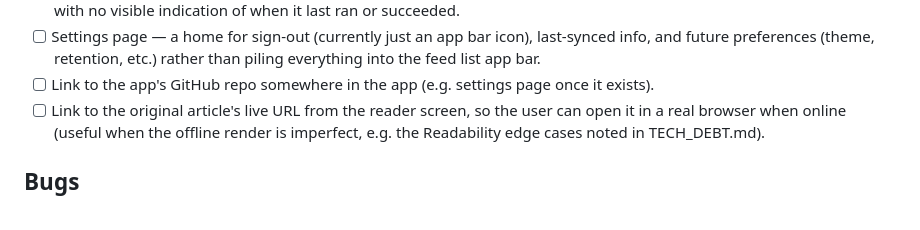
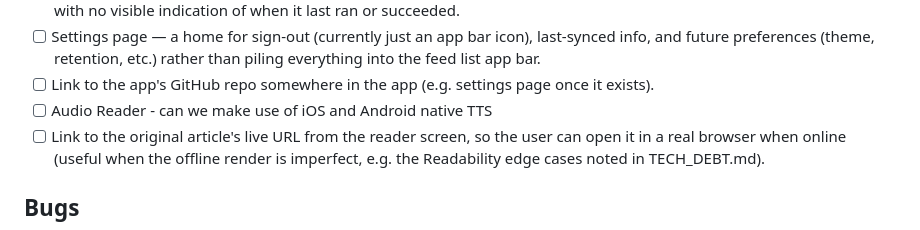
Before and after one commit to JRedrupp/deepread, a Markdown page: TODO.md, the part around the change. GitHub-like rendering.

```diff
--- a/TODO.md
+++ b/TODO.md
@@ -29,6 +29,7 @@ Everything below this section is genuinely deferred/out-of-scope for the MVP, no
 - [ ] "Last synced" timestamp shown in the UI (e.g. next to the sync button in `FeedListScreen`) — currently sync happens with no visible indication of when it last ran or succeeded.
 - [ ] Settings page — a home for sign-out (currently just an app bar icon), last-synced info, and future preferences (theme, retention, etc.) rather than piling everything into the feed list app bar.
 - [ ] Link to the app's GitHub repo somewhere in the app (e.g. settings page once it exists).
+- [ ] Audio Reader - can we make use of iOS and Android native TTS
 - [ ] Link to the original article's live URL from the reader screen, so the user can open it in a real browser when online (useful when the offline render is imperfect, e.g. the Readability edge cases noted in TECH_DEBT.md).
 
 ## Bugs
```
